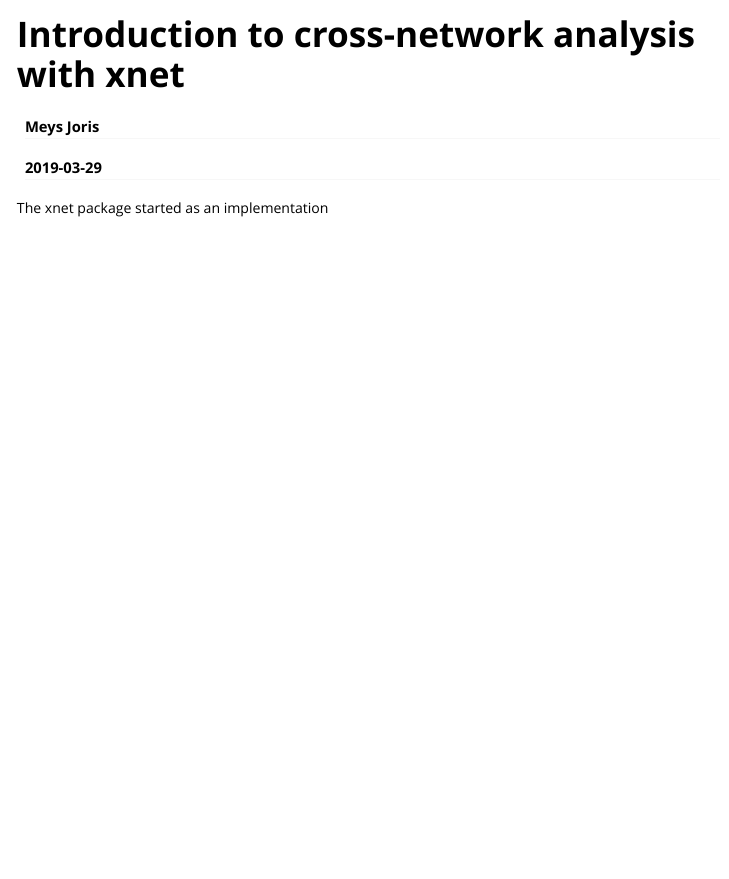
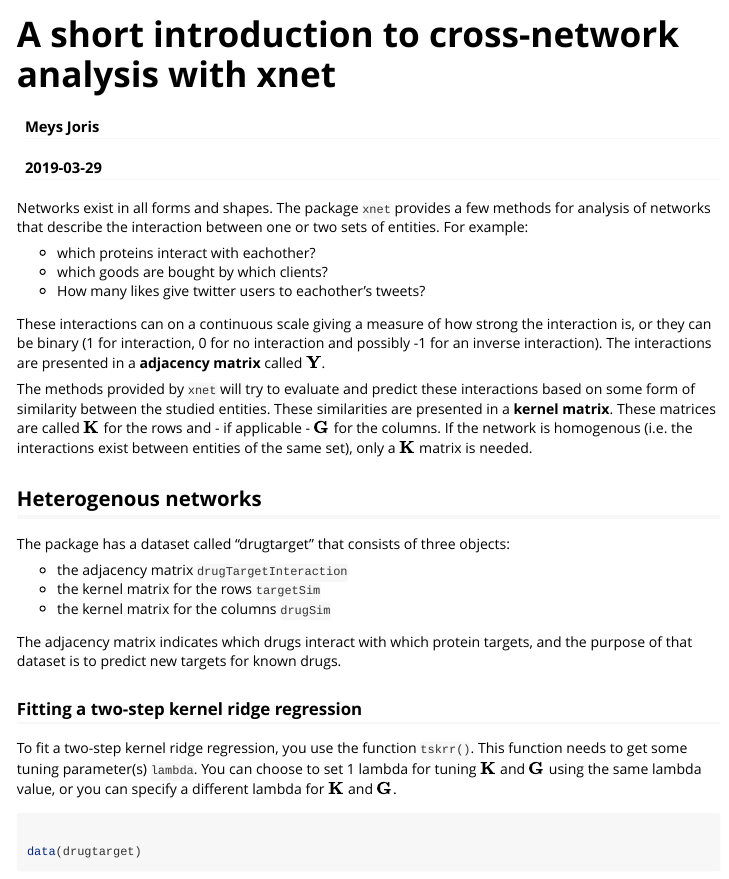
Before and after one commit to CenterForStatistics-UGent/xnet, an R Markdown document (vignettes/xnet_Introduction.Rmd): the page in a window 1100 px wide, from its top. Rendered offline with R 4.5, knitr and Pandoc, with nearby package versions; some code elsewhere in the file could not run offline.

Commit message:
first example in short introduction

````diff
--- a/vignettes/xnet_Introduction.Rmd
+++ b/vignettes/xnet_Introduction.Rmd
@@ -1,5 +1,5 @@
 ---
-title: "Introduction to cross-network analysis with xnet"
+title: "A short introduction to cross-network analysis with xnet"
 author: "Meys Joris"
 date: "`r Sys.Date()`"
 output: rmarkdown::html_vignette
@@ -17,3 +18,46 @@ knitr::opts_chunk$set(
 ```
 
-The xnet package started as an implementation
+Networks exist in all forms and shapes. The package `xnet`
+provides a few methods for analysis of networks that describe
+the interaction between one or two sets of entities. For example:
+
+ * which proteins interact with eachother?
+ * which goods are bought by which clients?
+ * How many likes give twitter users to eachother's tweets?
+
+These interactions can on a continuous scale giving a measure
+of how strong the interaction is, or they can be binary (1 for
+interaction, 0 for no interaction and possibly -1 for an inverse
+interaction). The interactions are presented in a
+**adjacency matrix** called $\mathbf{Y}$.
+
+The methods provided by `xnet` will try to evaluate and predict
+these interactions based on some form of similarity between the
+studied entities. These similarities are presented in a **kernel matrix**. These matrices are called $\mathbf{K}$ for the rows
+and - if applicable - $\mathbf{G}$ for the columns. If the network
+is homogenous (i.e. the interactions exist between entities of
+the same set), only a $\mathbf{K}$ matrix is needed.
+
+## Heterogenous networks
+
+The package has a dataset called "drugtarget" that consists of
+three objects:
+
+ * the adjacency matrix `drugTargetInteraction`
+ * the kernel matrix for the rows `targetSim`
+ * the kernel matrix for the columns `drugSim`
+
+The adjacency matrix indicates which drugs interact with which
+protein targets, and the purpose of that dataset is to predict
+new targets for known drugs.
+
+### Fitting a two-step kernel ridge regression
+
+To fit a two-step kernel ridge regression, you use the function `tskrr()`. This function needs to get some tuning parameter(s)
+`lambda`. You can choose to set 1 lambda for tuning $\mathbf{K}$
+and $\mathbf{G}$ using the same lambda value, or you can specify
+a different lambda for $\mathbf{K}$ and $\mathbf{G}$.
+
+```{r fit a heterogenous model}
+
+data(drugtarget)
````
Also changed, not shown: vignettes/xnet_Introduction.Rmd (11 more changed lines), 1 other file.
